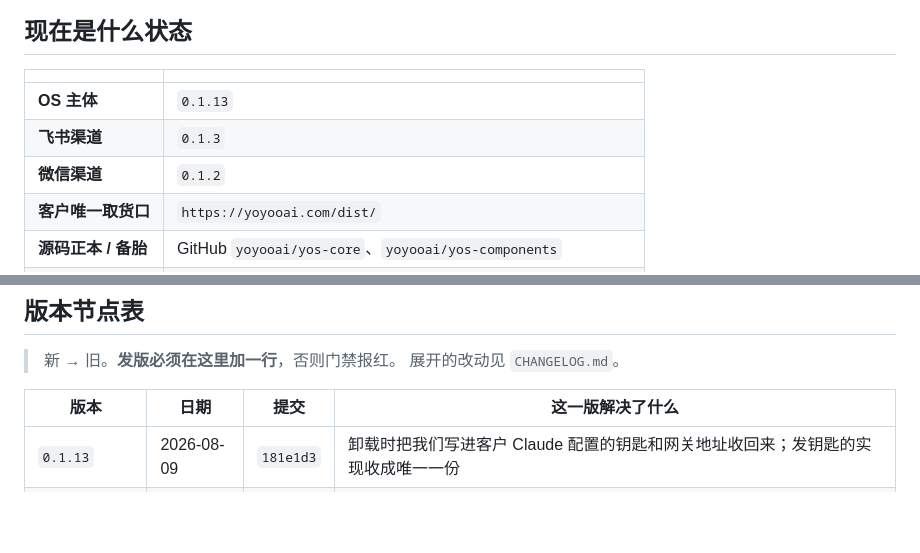
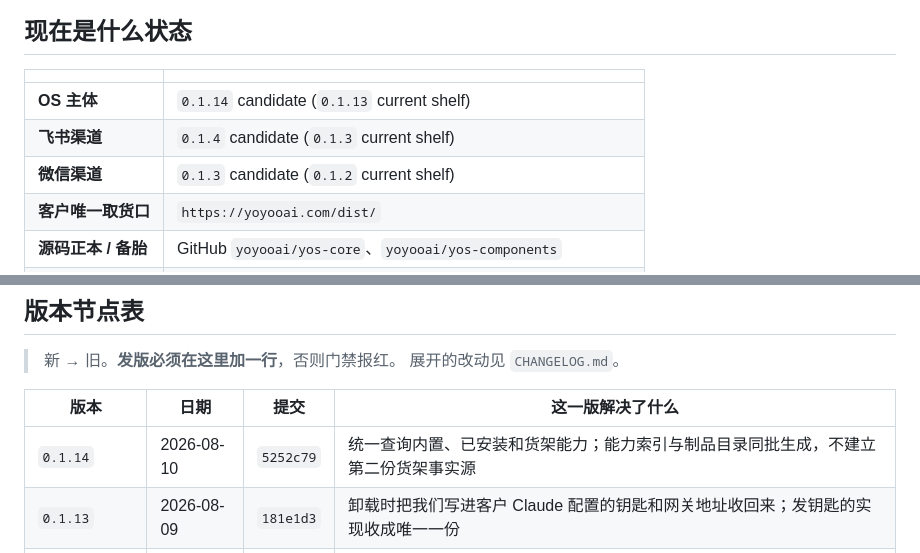
Before and after one commit to yoyooai/yos-core, a Markdown page: docs/progress.md, 2 parts joined by grey strips. Drawn GitHub-style; blank space fills up the shorter version.

```diff
--- a/docs/progress.md
+++ b/docs/progress.md
@@ -23,9 +23,9 @@
 
 | | |
 |---|---|
-| **OS 主体** | `0.1.13` |
-| **飞书渠道** | `0.1.3` |
-| **微信渠道** | `0.1.2` |
+| **OS 主体** | `0.1.14` candidate (`0.1.13` current shelf) |
+| **飞书渠道** | `0.1.4` candidate (`0.1.3` current shelf) |
+| **微信渠道** | `0.1.3` candidate (`0.1.2` current shelf) |
 | **客户唯一取货口** | `https://yoyooai.com/dist/` |
 | **源码正本 / 备胎** | GitHub `yoyooai/yos-core`、`yoyooai/yos-components` |
 | **测试底线** | Jest / Node 见 `scripts/test-baselines.json`（**现查，不要背**） |
@@ -45,6 +45,7 @@
 
 | 版本 | 日期 | 提交 | 这一版解决了什么 |
 |---|---|---|---|
+| `0.1.14` | 2026-08-10 | `5252c79` | 统一查询内置、已安装和货架能力；能力索引与制品目录同批生成，不建立第二份货架事实源 |
 | `0.1.13` | 2026-08-09 | `181e1d3` | 卸载时把我们写进客户 Claude 配置的钥匙和网关地址收回来；发钥匙的实现收成唯一一份 |
 | `0.1.12` | 2026-08-09 | `82598c0` | `--yes` 一路传到底：说了不问就真的一个都不问，没问的地方要说出来 |
 | `0.1.11` | 2026-08-08 | `9988adc` | 首次开机界面不再说出不存在的东西；答不上来的升级确认改为拒绝，而不是报成功 |
```
Also changed, not shown: CHANGELOG.md (+14 -0 lines).
